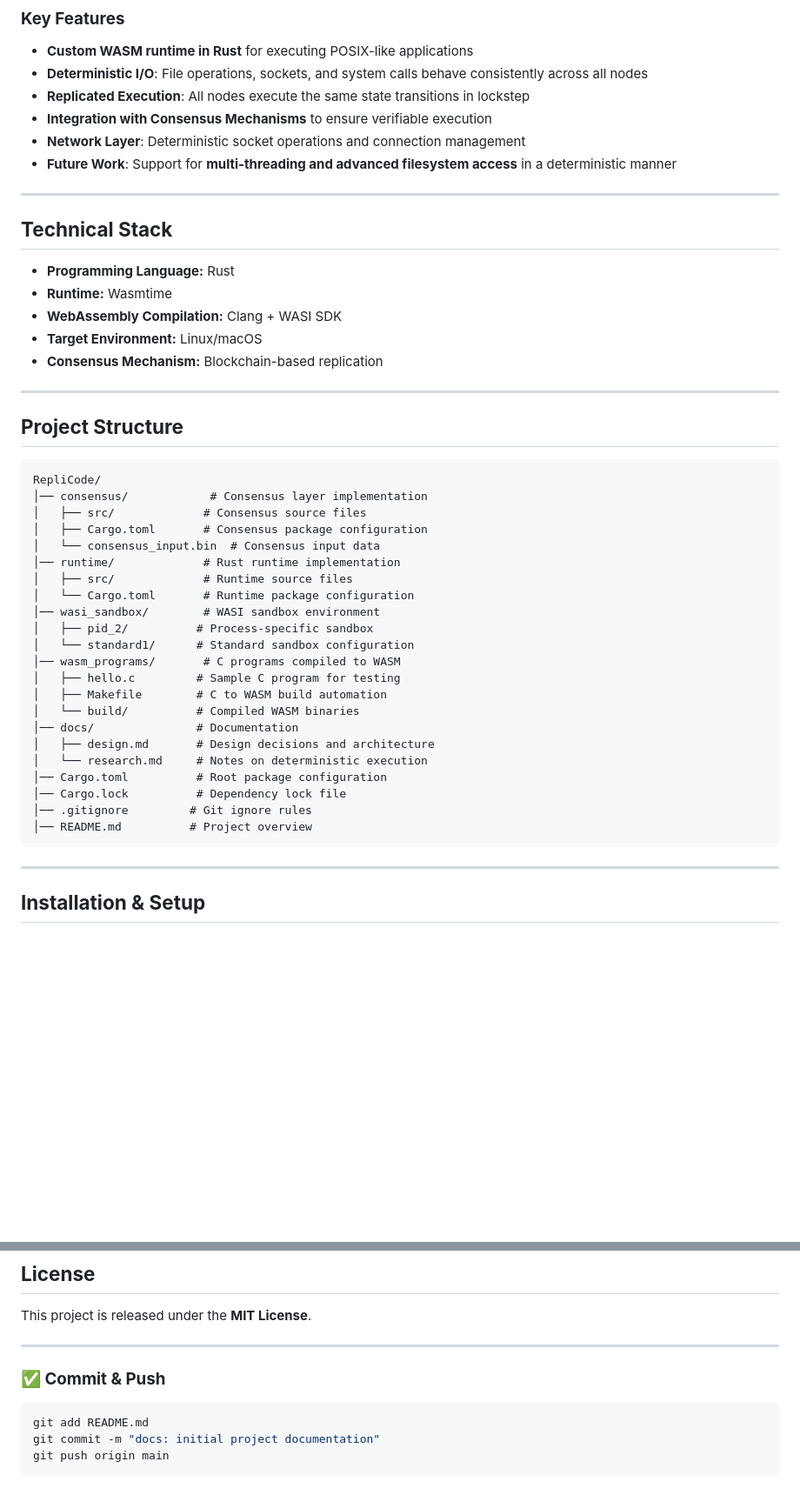
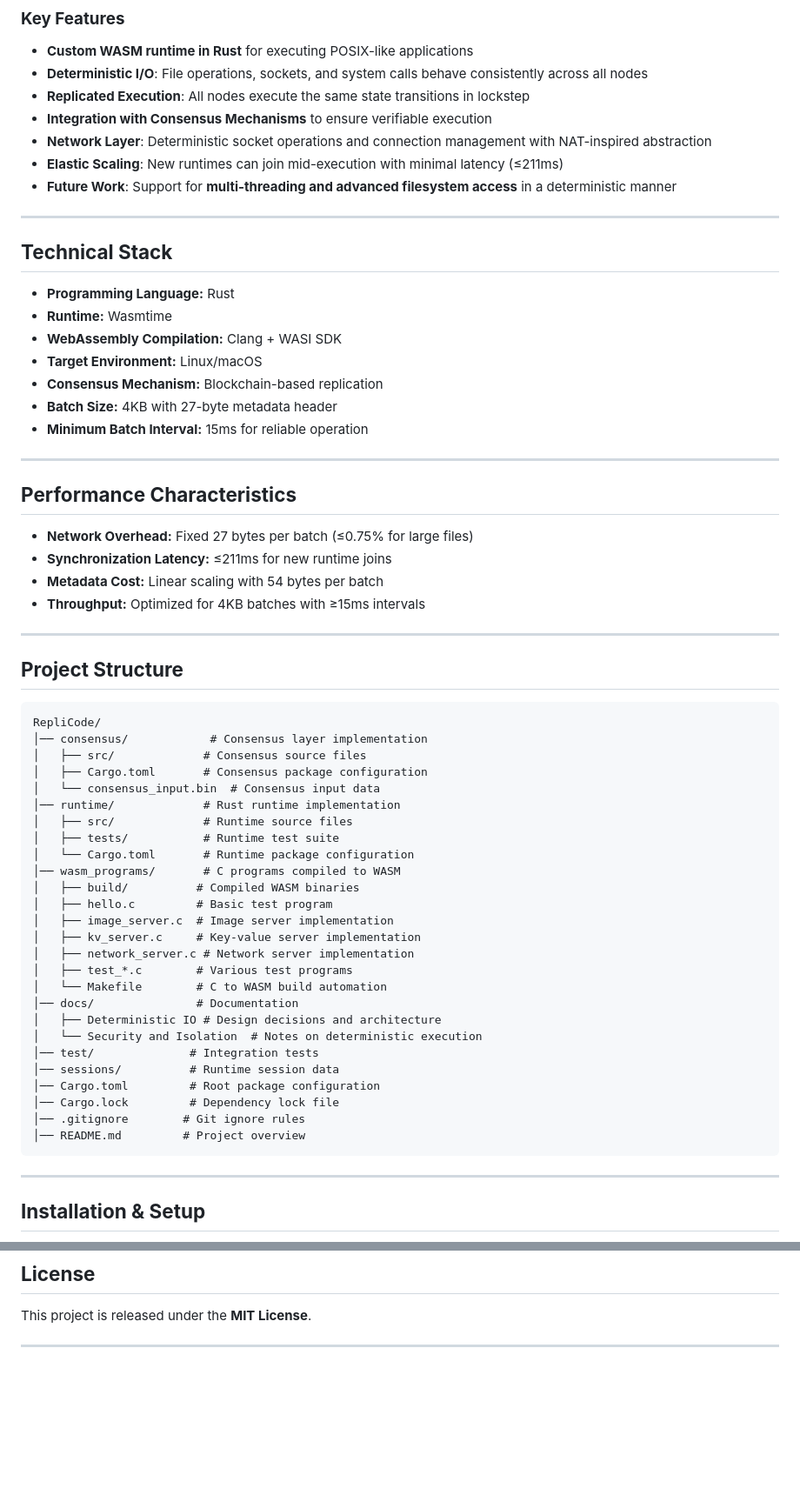
Before and after one commit to ricardo-perello/RepliCode, a Markdown page: README.md, 2 parts joined by grey strips. Shown at 87% size. GitHub-like rendering; blank space fills up the shorter version.

Commit message:
docs: update README.md with new features and performance characteristics
This commit enhances the project documentation by adding details about the network layer's NAT-inspired abstraction and the new elastic scaling feature. It also introduces a section on performance characteristics, outlining network overhead, synchronization latency, metadata cost, and throughput. Additionally, the file structure has been updated to include a test suite and various server implementations, improving clarity and organization.

````diff
--- a/README.md
+++ b/README.md
@@ -14,7 +14,8 @@ This project integrates **Wasmtime**, a WebAssembly runtime, and extends it with
 - **Deterministic I/O**: File operations, sockets, and system calls behave consistently across all nodes
 - **Replicated Execution**: All nodes execute the same state transitions in lockstep
 - **Integration with Consensus Mechanisms** to ensure verifiable execution
-- **Network Layer**: Deterministic socket operations and connection management
+- **Network Layer**: Deterministic socket operations and connection management with NAT-inspired abstraction
+- **Elastic Scaling**: New runtimes can join mid-execution with minimal latency (≤211ms)
 - **Future Work**: Support for **multi-threading and advanced filesystem access** in a deterministic manner
 
 ---
@@ -25,6 +26,16 @@ This project integrates **Wasmtime**, a WebAssembly runtime, and extends it with
 - **WebAssembly Compilation:** Clang + WASI SDK
 - **Target Environment:** Linux/macOS
 - **Consensus Mechanism:** Blockchain-based replication
+- **Batch Size:** 4KB with 27-byte metadata header
+- **Minimum Batch Interval:** 15ms for reliable operation
+
+---
+
+## **Performance Characteristics**
+- **Network Overhead:** Fixed 27 bytes per batch (≤0.75% for large files)
+- **Synchronization Latency:** ≤211ms for new runtime joins
+- **Metadata Cost:** Linear scaling with 54 bytes per batch
+- **Throughput:** Optimized for 4KB batches with ≥15ms intervals
 
 ---
 
@@ -37,21 +48,25 @@ RepliCode/
 │   └── consensus_input.bin  # Consensus input data
 │── runtime/             # Rust runtime implementation
 │   ├── src/             # Runtime source files
+│   ├── tests/           # Runtime test suite
 │   └── Cargo.toml       # Runtime package configuration
-│── wasi_sandbox/        # WASI sandbox environment
-│   ├── pid_2/          # Process-specific sandbox
-│   └── standard1/      # Standard sandbox configuration
 │── wasm_programs/       # C programs compiled to WASM
-│   ├── hello.c         # Sample C program for testing
-│   ├── Makefile        # C to WASM build automation
-│   └── build/          # Compiled WASM binaries
+│   ├── build/          # Compiled WASM binaries
+│   ├── hello.c         # Basic test program
+│   ├── image_server.c  # Image server implementation
+│   ├── kv_server.c     # Key-value server implementation
+│   ├── network_server.c # Network server implementation
+│   ├── test_*.c        # Various test programs
+│   └── Makefile        # C to WASM build automation
 │── docs/               # Documentation
-│   ├── design.md       # Design decisions and architecture
-│   └── research.md     # Notes on deterministic execution
-│── Cargo.toml          # Root package configuration
-│── Cargo.lock          # Dependency lock file
-│── .gitignore         # Git ignore rules
-│── README.md          # Project overview
+│   ├── Deterministic IO # Design decisions and architecture
+│   └── Security and Isolation  # Notes on deterministic execution
+│── test/              # Integration tests
+│── sessions/          # Runtime session data
+│── Cargo.toml         # Root package configuration
+│── Cargo.lock         # Dependency lock file
+│── .gitignore        # Git ignore rules
+│── README.md         # Project overview
 ```
 
 ---
@@ -195,10 +213,3 @@ RepliCode is under active development. Contributions in system architecture, Rus
 This project is released under the **MIT License**.
 
 ---
-
-### **✅ Commit & Push**
-```sh
-git add README.md
-git commit -m "docs: initial project documentation"
-git push origin main
-```
````
Also changed, not shown: other parts of README.md (+4 -1 lines).
